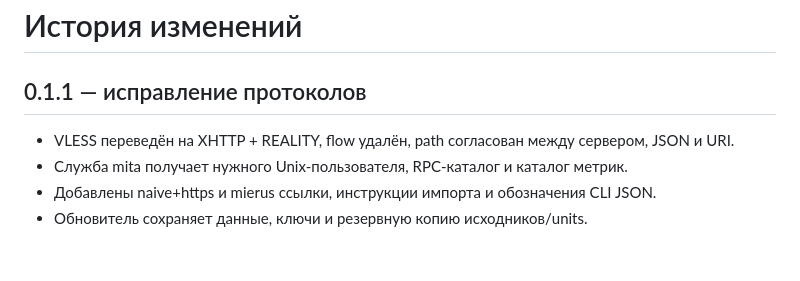
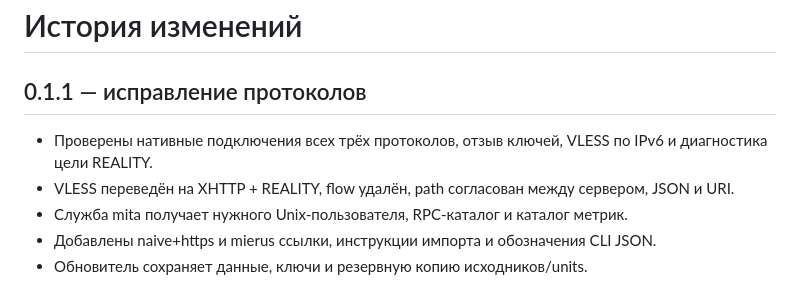
Before and after one commit to Gleb808/trident-panel, a Markdown page: CHANGELOG.md, the part around the change. Drawn GitHub-style; blank space fills up the shorter version.

```diff
--- a/CHANGELOG.md
+++ b/CHANGELOG.md
@@ -2,6 +2,7 @@
 
 ## 0.1.1 — исправление протоколов
 
+- Проверены нативные подключения всех трёх протоколов, отзыв ключей, VLESS по IPv6 и диагностика цели REALITY.
 - VLESS переведён на XHTTP + REALITY, flow удалён, path согласован между сервером, JSON и URI.
 - Служба mita получает нужного Unix-пользователя, RPC-каталог и каталог метрик.
 - Добавлены naive+https и mierus ссылки, инструкции импорта и обозначения CLI JSON.
```
Also changed, not shown: README.md (+4 -4 lines), VALIDATION.md (+23 -44 lines).
